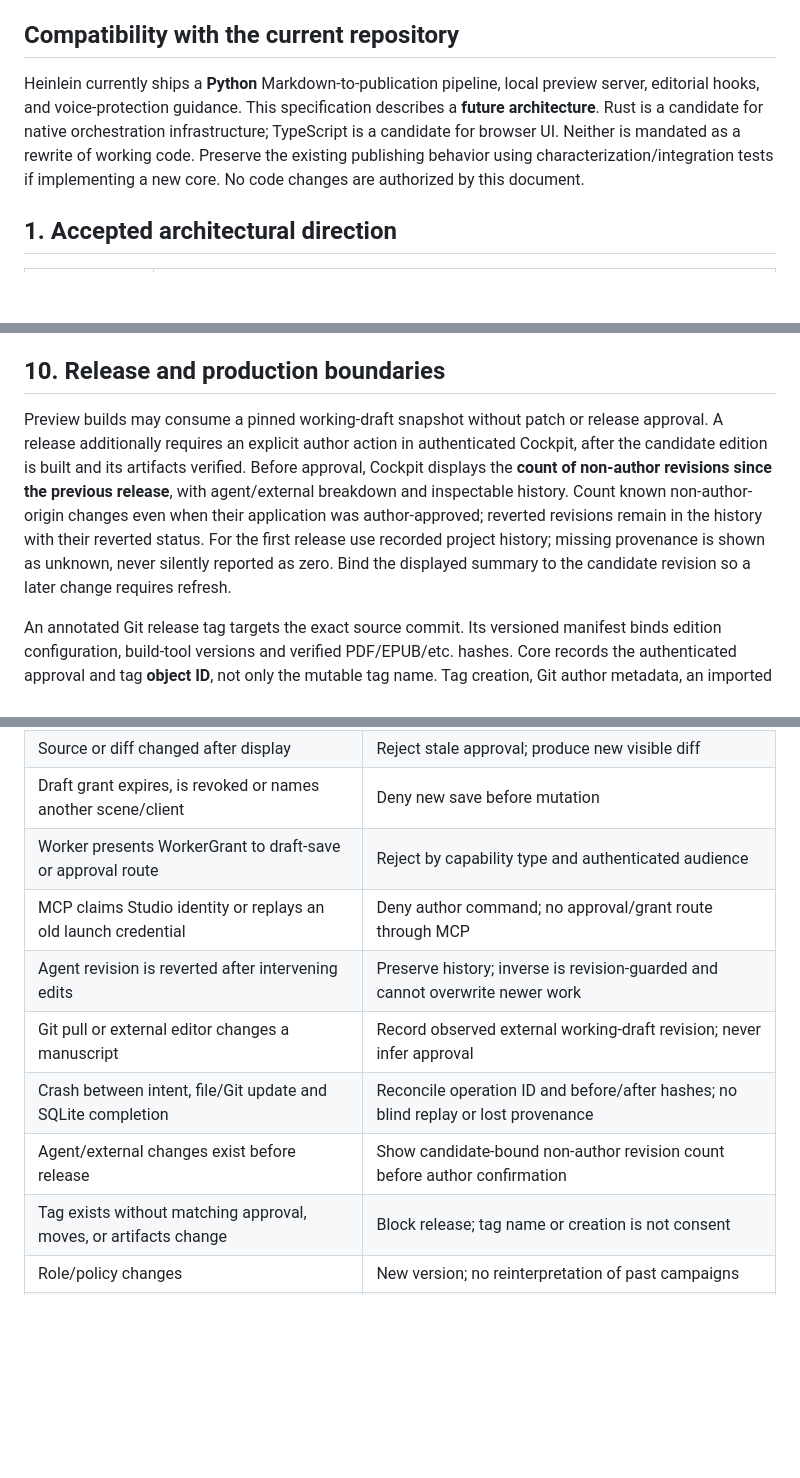
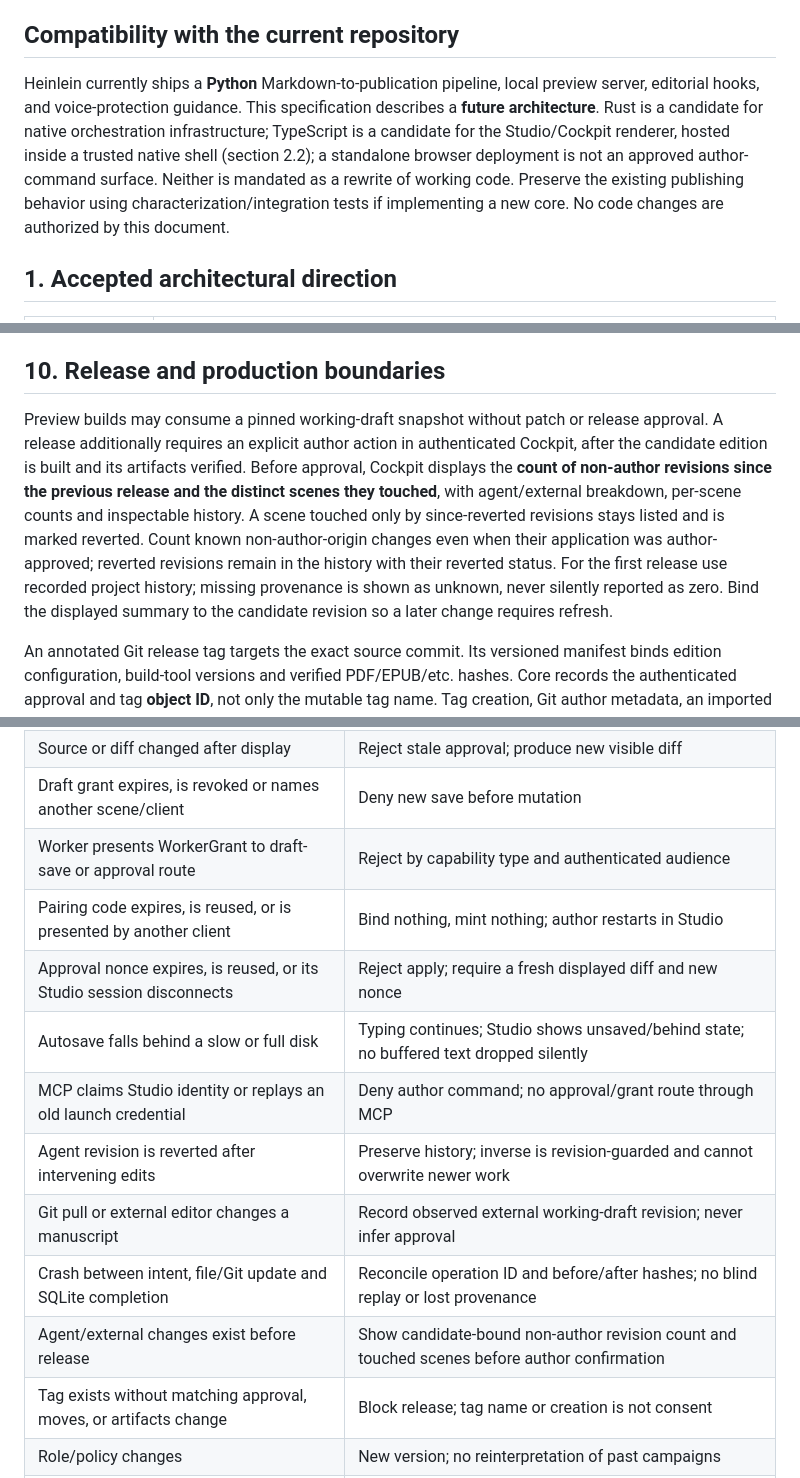
Before and after one commit to Arcadesys/heinlein, a Markdown page: docs/architecture/orchestration-v0.2.1.md, 3 parts joined by grey strips. GitHub-like rendering; blank space fills up the shorter version.

```diff
--- a/docs/architecture/orchestration-v0.2.1.md
+++ b/docs/architecture/orchestration-v0.2.1.md
@@ -11,7 +11,7 @@
 
 ## Compatibility with the current repository
 
-Heinlein currently ships a **Python** Markdown-to-publication pipeline, local preview server, editorial hooks, and voice-protection guidance. This specification describes a **future architecture**. Rust is a candidate for native orchestration infrastructure; TypeScript is a candidate for browser UI. Neither is mandated as a rewrite of working code. Preserve the existing publishing behavior using characterization/integration tests if implementing a new core. No code changes are authorized by this document.
+Heinlein currently ships a **Python** Markdown-to-publication pipeline, local preview server, editorial hooks, and voice-protection guidance. This specification describes a **future architecture**. Rust is a candidate for native orchestration infrastructure; TypeScript is a candidate for the Studio/Cockpit renderer, hosted inside a trusted native shell (section 2.2); a standalone browser deployment is not an approved author-command surface. Neither is mandated as a rewrite of working code. Preserve the existing publishing behavior using characterization/integration tests if implementing a new core. No code changes are authorized by this document.
 
 ## 1. Accepted architectural direction
 
@@ -179,7 +185,7 @@ MCP capabilities include reader/critic, proposer and explicitly granted working-
 
 ## 10. Release and production boundaries
 
-Preview builds may consume a pinned working-draft snapshot without patch or release approval. A release additionally requires an explicit author action in authenticated Cockpit, after the candidate edition is built and its artifacts verified. Before approval, Cockpit displays the **count of non-author revisions since the previous release**, with agent/external breakdown and inspectable history. Count known non-author-origin changes even when their application was author-approved; reverted revisions remain in the history with their reverted status. For the first release use recorded project history; missing provenance is shown as unknown, never silently reported as zero. Bind the displayed summary to the candidate revision so a later change requires refresh.
+Preview builds may consume a pinned working-draft snapshot without patch or release approval. A release additionally requires an explicit author action in authenticated Cockpit, after the candidate edition is built and its artifacts verified. Before approval, Cockpit displays the **count of non-author revisions since the previous release and the distinct scenes they touched**, with agent/external breakdown, per-scene counts and inspectable history. A scene touched only by since-reverted revisions stays listed and is marked reverted. Count known non-author-origin changes even when their application was author-approved; reverted revisions remain in the history with their reverted status. For the first release use recorded project history; missing provenance is shown as unknown, never silently reported as zero. Bind the displayed summary to the candidate revision so a later change requires refresh.
 
 An annotated Git release tag targets the exact source commit. Its versioned manifest binds edition configuration, build-tool versions and verified PDF/EPUB/etc. hashes. Core records the authenticated approval and tag **object ID**, not only the mutable tag name. Tag creation, Git author metadata, an imported tag or an agent assertion cannot substitute for the approval record. Reject missing/mismatched records, moved or substituted tags and altered artifacts; never reuse a release name within Heinlein. Source, configuration or artifact changes require a new manifest, tag and approval, even when the source commit itself is unchanged.
 
@@ -199,11 +205,14 @@ Subsequent drafting leaves historical release snapshots intact. Patch approval i
 | Source or diff changed after display | Reject stale approval; produce new visible diff |
 | Draft grant expires, is revoked or names another scene/client | Deny new save before mutation |
 | Worker presents WorkerGrant to draft-save or approval route | Reject by capability type and authenticated audience |
+| Pairing code expires, is reused, or is presented by another client | Bind nothing, mint nothing; author restarts in Studio |
+| Approval nonce expires, is reused, or its Studio session disconnects | Reject apply; require a fresh displayed diff and new nonce |
+| Autosave falls behind a slow or full disk | Typing continues; Studio shows unsaved/behind state; no buffered text dropped silently |
 | MCP claims Studio identity or replays an old launch credential | Deny author command; no approval/grant route through MCP |
 | Agent revision is reverted after intervening edits | Preserve history; inverse is revision-guarded and cannot overwrite newer work |
 | Git pull or external editor changes a manuscript | Record observed external working-draft revision; never infer approval |
 | Crash between intent, file/Git update and SQLite completion | Reconcile operation ID and before/after hashes; no blind replay or lost provenance |
-| Agent/external changes exist before release | Show candidate-bound non-author revision count before author confirmation |
+| Agent/external changes exist before release | Show candidate-bound non-author revision count and touched scenes before author confirmation |
 | Tag exists without matching approval, moves, or artifacts change | Block release; tag name or creation is not consent |
 | Role/policy changes | New version; no reinterpretation of past campaigns |
 | Verification finds regression | Report finding; never silently roll back or overwrite authorial text |
```
Also changed, not shown: other parts of docs/architecture/orchestration-v0.2.1.md (+44 -24 lines), docs/architecture/adr-001-manuscript-authority.md (+3 -3 lines).
